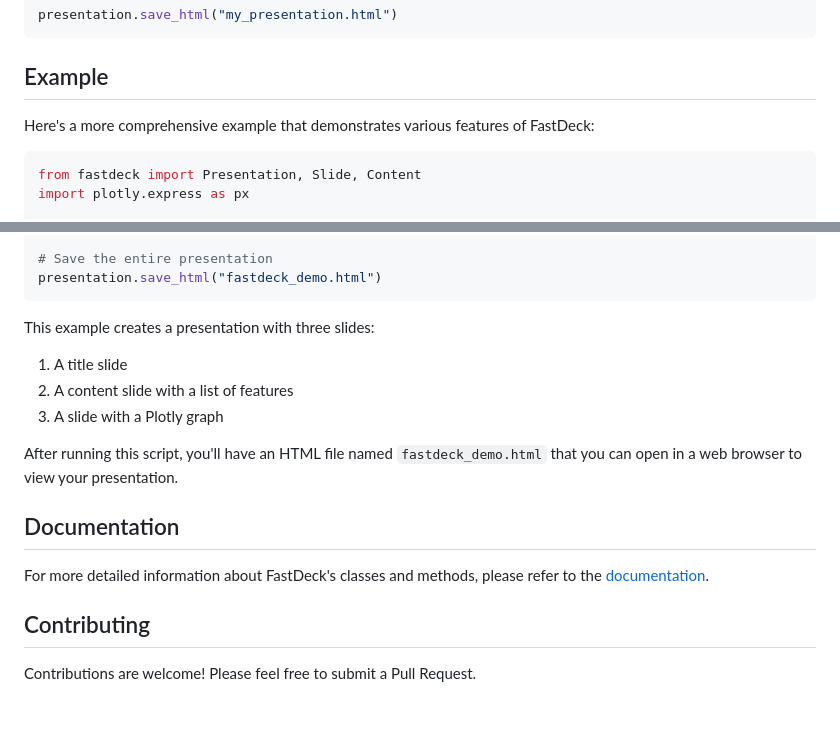
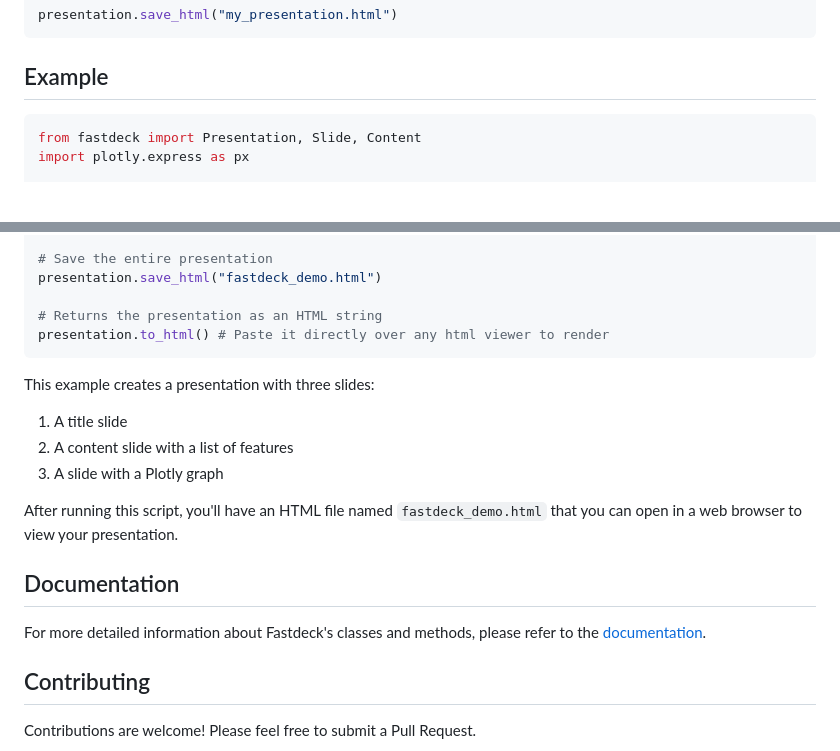
Before and after one commit to avrabyt/fastdeck, a Markdown page: README.md, 2 parts joined by grey strips. Rendered like a GitHub page; blank space fills up the shorter version.

````diff
--- a/README.md
+++ b/README.md
@@ -55,8 +59,6 @@ presentation.save_html("my_presentation.html")
 ```
 
 ## Example
-
-Here's a more comprehensive example that demonstrates various features of FastDeck:
 
 ```python
 from fastdeck import Presentation, Slide, Content
@@ -102,6 +104,9 @@ plotly_slide.save_slide_html('plotly_slide.html')  # Save individual slide
 
 # Save the entire presentation
 presentation.save_html("fastdeck_demo.html")
+
+# Returns the presentation as an HTML string
+presentation.to_html() # Paste it directly over any html viewer to render
 ```
 
 This example creates a presentation with three slides:
@@ -113,7 +118,7 @@ After running this script, you'll have an HTML file named `fastdeck_demo.html` t
 
 ## Documentation
 
-For more detailed information about FastDeck's classes and methods, please refer to the [documentation](https://avrabyt.github.io/fastdeck/).
+For more detailed information about Fastdeck's classes and methods, please refer to the [documentation](https://avrabyt.github.io/fastdeck/).
 
 ## Contributing
 
````
Also changed, not shown: other parts of README.md (+6 -2 lines).
